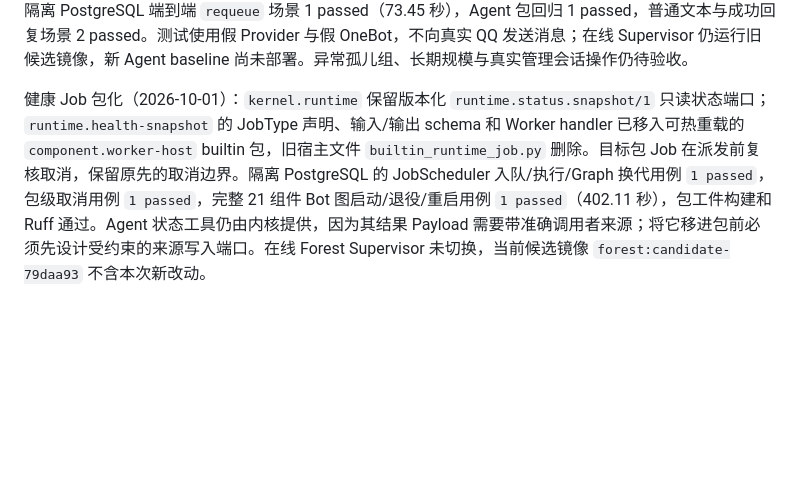
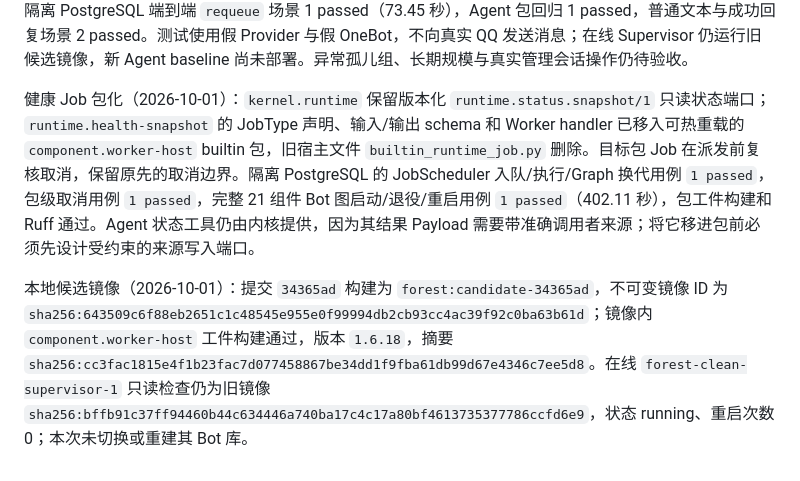
Before and after one commit to sjrsjz/forest, a Markdown page: doc/implementation-status.md, the part around the change. Rendered like a GitHub page; blank space fills up the shorter version.

Commit message:
Record validated local Forest candidate image

```diff
--- a/doc/implementation-status.md
+++ b/doc/implementation-status.md
@@ -479,4 +479,6 @@ Shell 启停入口审计：现有 Shell 仅贡献 `module.list/reload`；`module
 
 模型明确未发送后的受控重排闭环（2026-10-01）：完整假 Bot 宿主用真实 HTTP 管理登录、Origin/CSRF、`conversation.requeue.candidates`、`conversation.requeue.request` 与精确重放，模拟同一 Model 请求连续三次 `NOT_SENT`。Agent 现在以跨 Worker 稳定的 `(run_id,input_revision)` 操作 ID 读取同一 Context 快照；`model.input` 固定在请求级，wire 固定在 attempt 级。Model 的第 N 次尝试与其新建 Effect 的第 1 次尝试分开计数。第三次明确未发送后，Agent 的私有事务核验无已派发或 UNKNOWN 的尝试，同时写入 FAILED checkpoint、Run 和 Session 终态；Scheduler 在同群 actor 下完成重排请求结算。隔离 PostgreSQL 端到端 `requeue` 场景 1 passed（73.45 秒），Agent 包回归 1 passed，普通文本与成功回复场景 2 passed。测试使用假 Provider 与假 OneBot，不向真实 QQ 发送消息；在线 Supervisor 仍运行旧候选镜像，新 Agent baseline 尚未部署。异常孤儿组、长期规模与真实管理会话操作仍待验收。
 
-健康 Job 包化（2026-10-01）：`kernel.runtime` 保留版本化 `runtime.status.snapshot/1` 只读状态端口；`runtime.health-snapshot` 的 JobType 声明、输入/输出 schema 和 Worker handler 已移入可热重载的 `component.worker-host` builtin 包，旧宿主文件 `builtin_runtime_job.py` 删除。目标包 Job 在派发前复核取消，保留原先的取消边界。隔离 PostgreSQL 的 JobScheduler 入队/执行/Graph 换代用例 `1 passed`，包级取消用例 `1 passed`，完整 21 组件 Bot 图启动/退役/重启用例 `1 passed`（402.11 秒），包工件构建和 Ruff 通过。Agent 状态工具仍由内核提供，因为其结果 Payload 需要带准确调用者来源；将它移进包前必须先设计受约束的来源写入端口。在线 Forest Supervisor 未切换，当前候选镜像 `forest:candidate-79daa93` 不含本次新改动。
+健康 Job 包化（2026-10-01）：`kernel.runtime` 保留版本化 `runtime.status.snapshot/1` 只读状态端口；`runtime.health-snapshot` 的 JobType 声明、输入/输出 schema 和 Worker handler 已移入可热重载的 `component.worker-host` builtin 包，旧宿主文件 `builtin_runtime_job.py` 删除。目标包 Job 在派发前复核取消，保留原先的取消边界。隔离 PostgreSQL 的 JobScheduler 入队/执行/Graph 换代用例 `1 passed`，包级取消用例 `1 passed`，完整 21 组件 Bot 图启动/退役/重启用例 `1 passed`（402.11 秒），包工件构建和 Ruff 通过。Agent 状态工具仍由内核提供，因为其结果 Payload 需要带准确调用者来源；将它移进包前必须先设计受约束的来源写入端口。
+
+本地候选镜像（2026-10-01）：提交 `34365ad` 构建为 `forest:candidate-34365ad`，不可变镜像 ID 为 `sha256:643509c6f88eb2651c1c48545e955e0f99994db2cb93cc4ac39f92c0ba63b61d`；镜像内 `component.worker-host` 工件构建通过，版本 `1.6.18`，摘要 `sha256:cc3fac1815e4f1b23fac7d077458867be34dd1f9fba61db99d67e4346c7ee5d8`。在线 `forest-clean-supervisor-1` 只读检查仍为旧镜像 `sha256:bffb91c37ff94460b44c634446a740ba17c4c17a80bf4613735377786ccfd6e9`，状态 running、重启次数 0；本次未切换或重建其 Bot 库。
```
